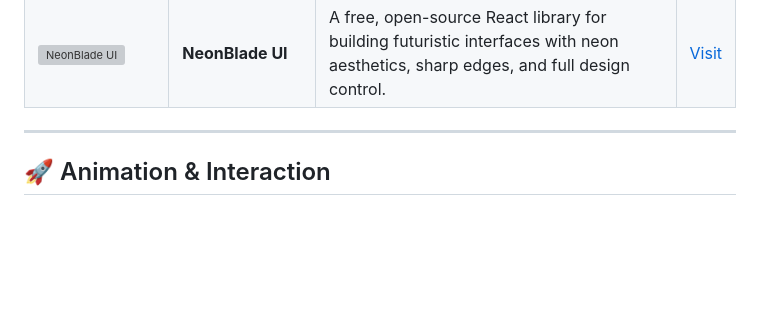
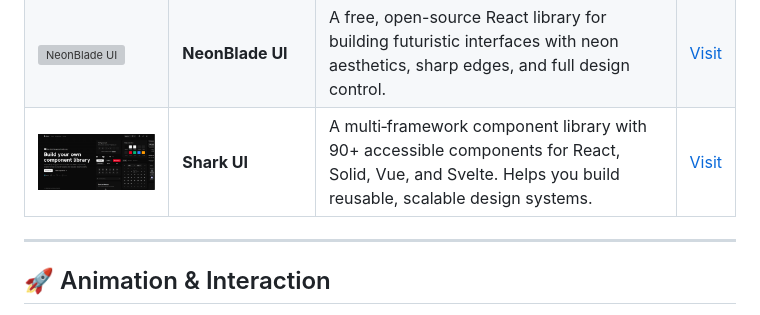
Before and after one commit to al-husayn/awesome-ui-resources, a Markdown page: README.md, the part around one of its changes. Rendered like a GitHub page; pictures changed too: images/shark-ui.png (added); blank space fills up the shorter version; grey boxes are pictures that could not be loaded.

Commit message:
added Shark UI and fixed dotmatrix broken link

```diff
--- a/README.md
+++ b/README.md
@@ -107,6 +107,7 @@ Modern UI component libraries and kits for building beautiful interfaces.
 | <img src="images/sveltebits.png" width="120" alt="Svelte Bits"/> | **Svelte Bits** | An open-source collection of animated, interactive, and fully customizable Svelte components. An official Svelte port of React Bits. | [Visit](https://sveltebits.xyz) |
 | <img src="images/iconiq.png" width="120" alt="Iconiqui"/> | **Iconiqui** | An open‑source collection of interactive UI components and animated icons. Includes motion‑powered elements like hover flip cards and cursor effects, built with Motion and based on Lucide icons. | [Visit](https://iconiqui.com/) |
 | <img src="images/neonblade-ui.png" width="120" alt="NeonBlade UI"/> | **NeonBlade UI** | A free, open-source React library for building futuristic interfaces with neon aesthetics, sharp edges, and full design control. | [Visit](https://neonbladeui.neuronrush.com/) |
+| <img src="images/shark-ui.png" width="120" alt="Shark UI"/> | **Shark UI** | A multi‑framework component library with 90+ accessible components for React, Solid, Vue, and Svelte. Helps you build reusable, scalable design systems. | [Visit](https://shark.vini.one/) |
 
 ---
 
```
Also changed, not shown: other parts of README.md (+1 -1 lines).
